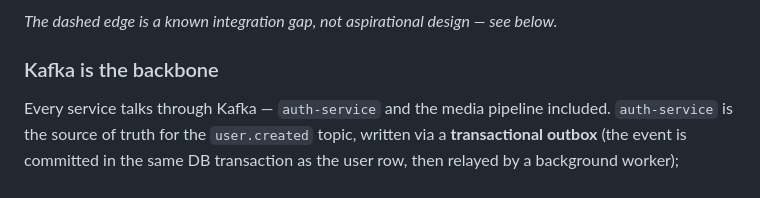
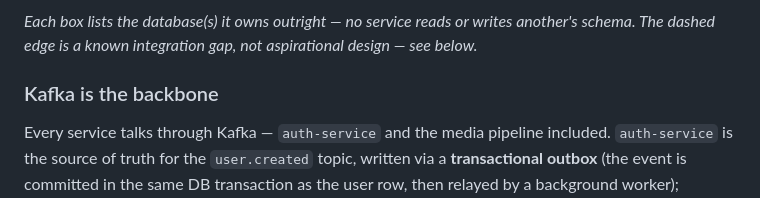
Before and after one commit to v3xtr/matreshka, a Markdown page: README.md, the part around one of its changes. Rendered like a GitHub page.

````diff
--- a/README.md
+++ b/README.md
@@ -87,6 +84,6 @@ flowchart TB
 ```
 
-*The dashed edge is a known integration gap, not aspirational design — see below.*
+*Each box lists the database(s) it owns outright — no service reads or writes another's schema. The dashed edge is a known integration gap, not aspirational design — see below.*
 
 ### Kafka is the backbone
 
````
Also changed, not shown: other parts of README.md (+12 -15 lines).
